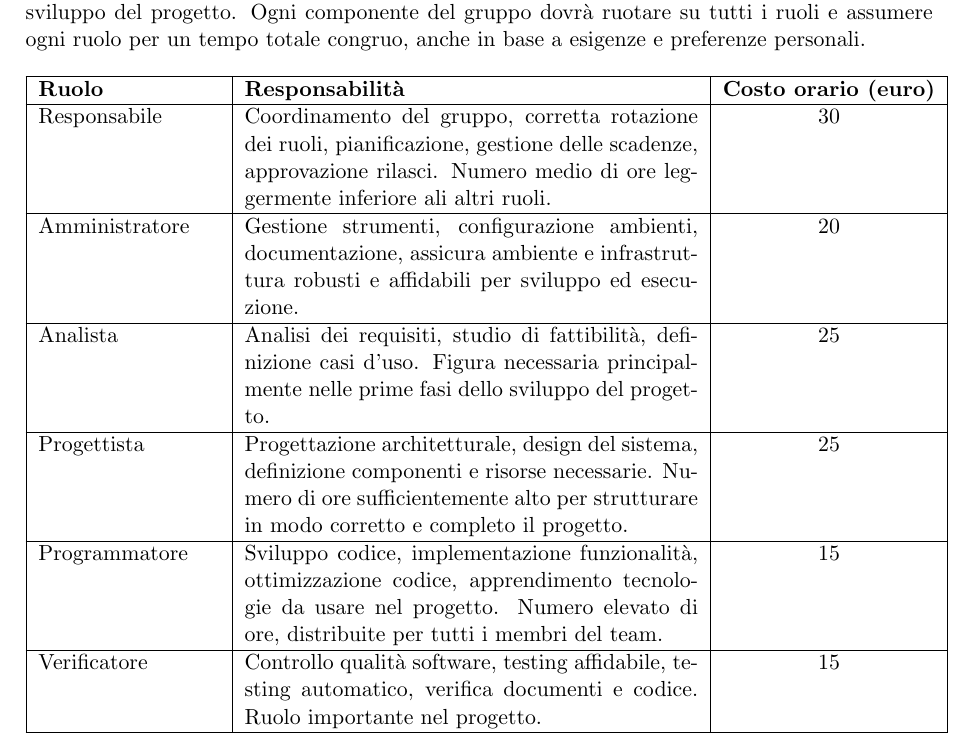
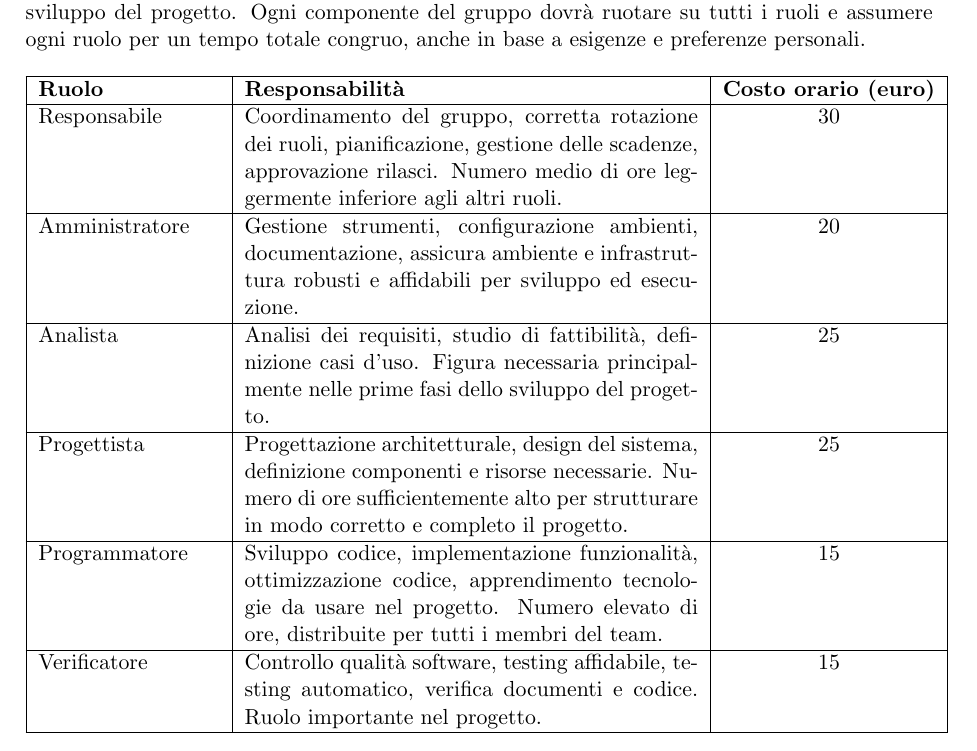
Before and after one commit to ByteMe25/ByteMe, a LaTeX document (src/Candidatura/PreventivoCosti_ImpegniOrari.tex): part of page 4 of 6, cut so that both start at the same text. Compiled offline with pdfLaTeX.

Commit message:
update Preventivo

```diff
--- a/src/Candidatura/PreventivoCosti_ImpegniOrari.tex
+++ b/src/Candidatura/PreventivoCosti_ImpegniOrari.tex
@@ -141,7 +141,7 @@ In questa sezione vengono descritti i ruoli che ciascun membro del gruppo ricopr
         \hline
         \textbf{Ruolo} & \textbf{Responsabilità} & \textbf{Costo orario (euro)} \\
         \hline
-        Responsabile & Coordinamento del gruppo, corretta rotazione dei ruoli, pianificazione, gestione delle scadenze, approvazione rilasci. Numero medio di ore leggermente inferiore ali altri ruoli. & 30 \\
+        Responsabile & Coordinamento del gruppo, corretta rotazione dei ruoli, pianificazione, gestione delle scadenze, approvazione rilasci. Numero medio di ore leggermente inferiore agli altri ruoli. & 30 \\
         \hline
         Amministratore & Gestione strumenti, configurazione ambienti, documentazione, assicura ambiente e infrastruttura robusti e affidabili per sviluppo ed esecuzione. & 20 \\
         \hline
```
